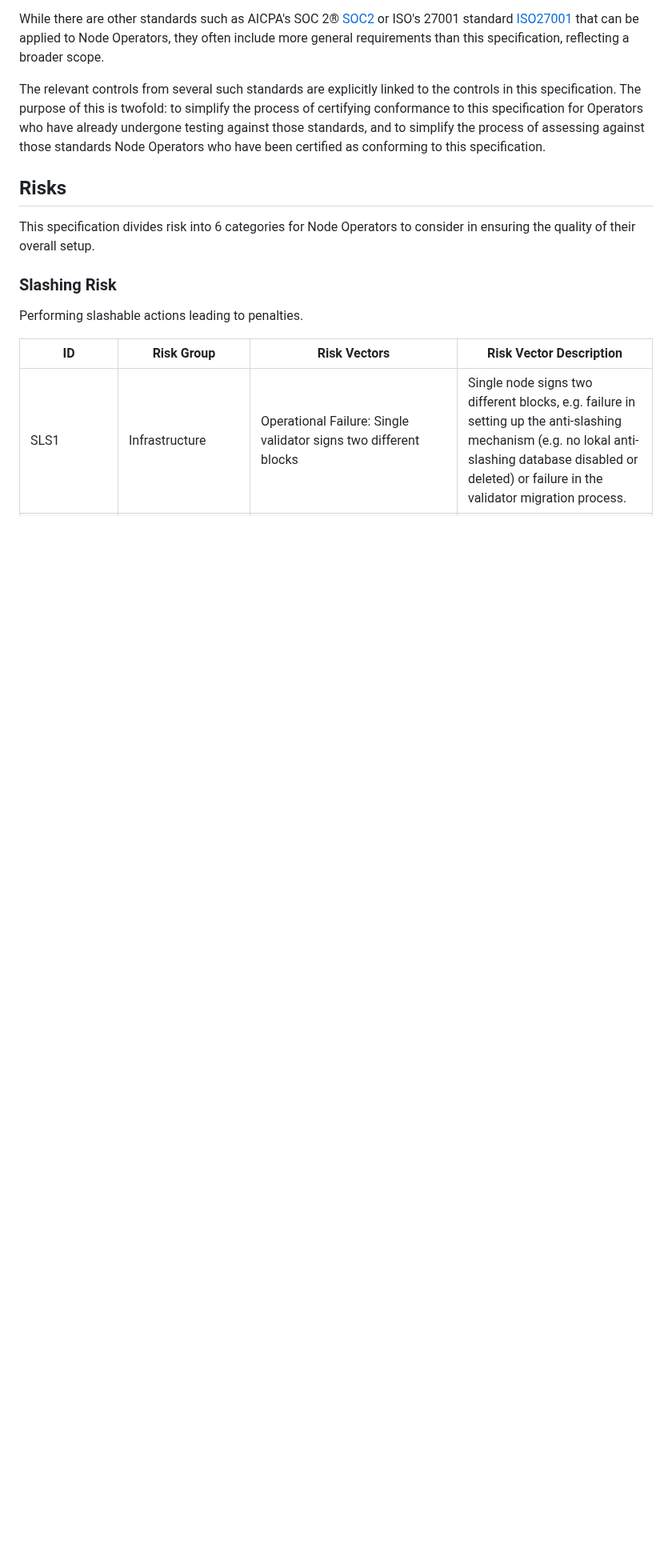
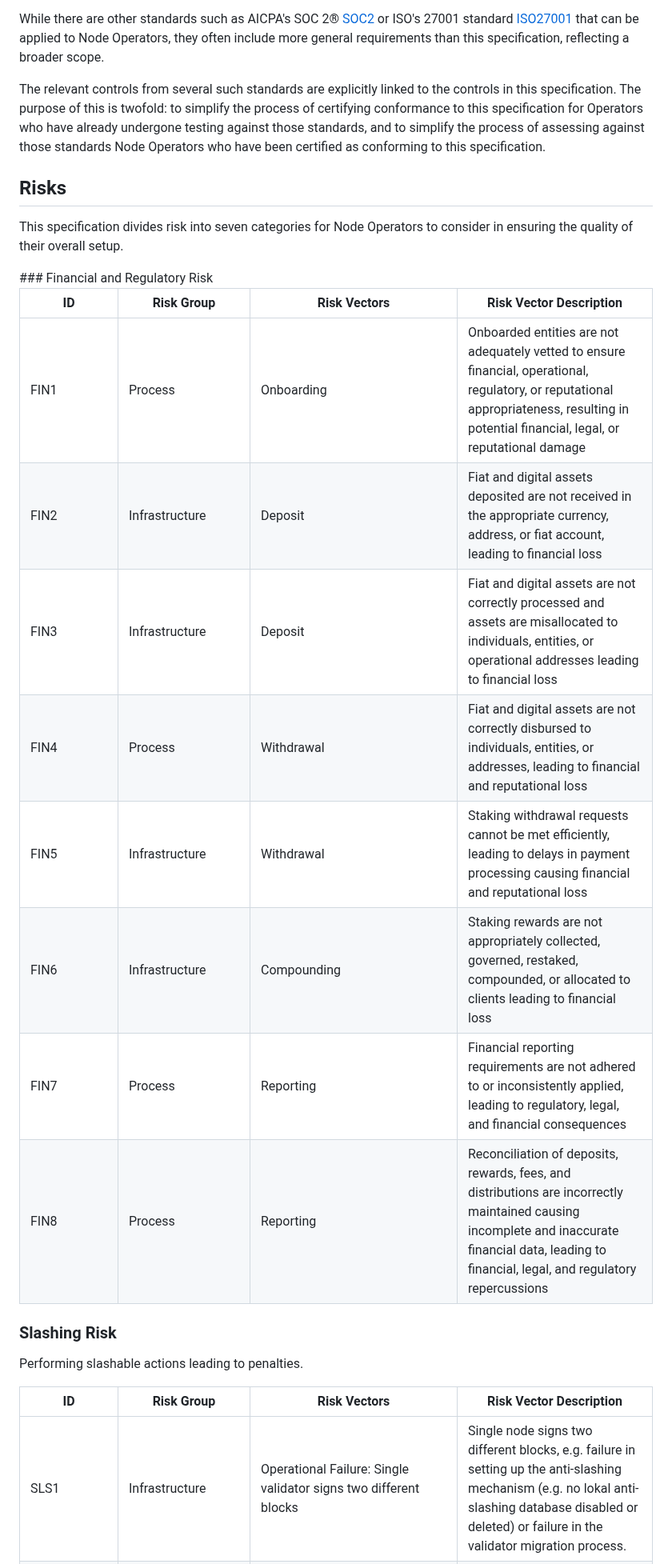
Before and after one commit to lidofinance/valos, a Markdown page: spec-update-draft.md, the part around one of its changes. Shown at 80% size. GitHub-like rendering; blank space fills up the shorter version.

Commit message:
Add Financial risks
see #46

- risks 9-11 not added, as redundant with existing risks regarding malicious employees and inadequate security etc

```diff
--- a/spec-update-draft.md
+++ b/spec-update-draft.md
@@ -91,13 +92,12 @@ and to simplify the process of assessing against those standards Node Operators
 
 ## Risks
 
-This specification divides risk into 6 categories for Node Operators to consider in ensuring the quality of their overall setup.
-
-### Slashing Risk
-
-Performing slashable actions leading to penalties.
-
-<table>
+This specification divides risk into seven categories for Node Operators to consider in ensuring the quality of their overall setup.
+
+<a id="sec-financial-risk">
+### Financial and Regulatory Risk
+
+<table role="table">
 <thead>
 <tr>
 <th width="96">ID</th>
@@ -107,6 +107,70 @@ Performing slashable actions leading to penalties.
 </tr></thead>
 <tbody>
 <tr>
+<td id="risk-fin-1">FIN1</td>
+<td>Process</td>
+<td>Onboarding</td>
+<td>Onboarded entities are not adequately vetted to ensure financial, operational, regulatory, or reputational appropriateness, resulting in potential financial, legal, or reputational damage</td>
+</tr>
+<tr>
+<td id="risk-fin-2">FIN2</td>
+<td>Infrastructure</td>
+<td>Deposit</td>
+<td>Fiat and digital assets deposited are not received in the appropriate currency, address, or fiat account, leading to financial loss</td>
+</tr>
+<tr>
+<td id="risk-fin-3">FIN3</td>
+<td>Infrastructure</td>
+<td>Deposit</td>
+<td>Fiat and digital assets are not correctly processed and assets are misallocated to individuals, entities, or operational addresses leading to financial loss</td>
+</tr>
+<tr>
+<td id="risk-fin-4">FIN4</td>
+<td>Process</td>
+<td>Withdrawal</td>
+<td>Fiat and digital assets are not correctly disbursed to individuals, entities, or addresses, leading to financial and reputational loss</td>
+</tr>
+<tr>
+<td id="risk-fin-5">FIN5</td>
+<td>Infrastructure</td>
+<td>Withdrawal</td>
+<td>Staking withdrawal requests cannot be met efficiently, leading to delays in payment processing causing financial and reputational loss</td>
+</tr>
+<tr>
+<td id="risk-fin-6">FIN6</td>
+<td>Infrastructure</td>
+<td>Compounding</td>
+<td>Staking rewards are not appropriately collected, governed, restaked, compounded, or allocated to clients leading to financial loss</td>
+</tr>
+<tr>
+<td id="risk-fin-7">FIN7</td>
+<td>Process</td>
+<td>Reporting</td>
+<td>Financial reporting requirements are not adhered to or inconsistently applied, leading to regulatory, legal, and financial consequences</td>
+</tr>
+<tr>
+<td id="risk-fin-8">FIN8</td>
+<td>Process</td>
+<td>Reporting</td>
+<td>Reconciliation of deposits, rewards, fees, and distributions are incorrectly maintained causing incomplete and inaccurate financial data, leading to financial, legal, and regulatory repercussions</td>
+</tr>
+</tbody>
+</table>
+
+### Slashing Risk
+
+Performing slashable actions leading to penalties.
+
+<table>
+<thead>
+<tr>
+<th width="96">ID</th>
+<th width="138">Risk Group</th>
+<th width="232">Risk Vectors</th>
+<th>Risk Vector Description</th>
+</tr></thead>
+<tbody>
+<tr>
   <td id="risk-sls-1">SLS1</td>
   <td>Infrastructure</td>
   <td>Operational Failure: Single validator signs two different blocks</td>
```
Also changed, not shown: other parts of spec-update-draft.md (+6 -5 lines).
